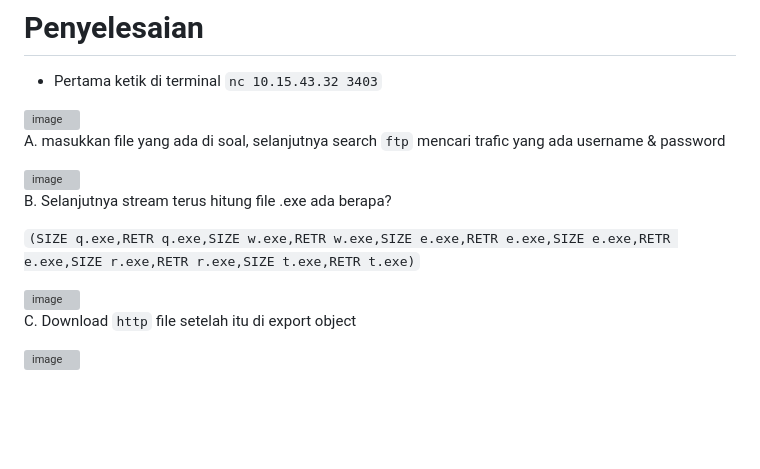
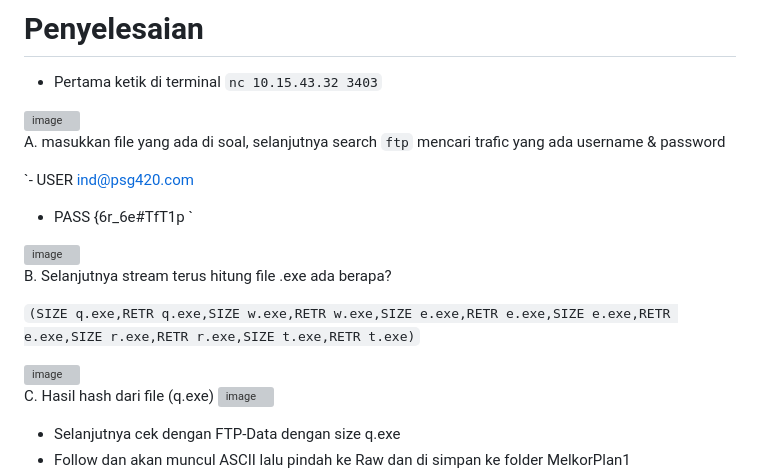
Before and after one commit to nadiakiranaa/Jarkom-Modul-01-2025-K-02, a Markdown page: Readme.md, the part around the change printed below. Rendered like a GitHub page; blank space fills up the shorter version; grey boxes are pictures that could not be loaded.

```diff
--- a/Readme.md
+++ b/Readme.md
@@ -68,6 +68,11 @@ Melkor semakin murka ia meletakkan file berbahaya di server milik Manwe. Dari fi
 
 A. masukkan file yang ada di soal, selanjutnya search `ftp` mencari trafic yang ada username & password
 
+`- USER ind@psg420.com
+- PASS {6r_6e#TfT1p
+`
+
+
 <img width="781" height="411" alt="image" src="https://github.com/user-attachments/assets/8f687b54-09f1-4c6a-94d9-91effd2a36ac" />
 
 B. Selanjutnya stream terus hitung file .exe ada berapa?
@@ -76,7 +81,9 @@ B. Selanjutnya stream terus hitung file .exe ada berapa?
 
 <img width="1365" height="725" alt="image" src="https://github.com/user-attachments/assets/0dd12147-10f4-4242-af8f-776b2761a80d" />
 
-C. Download `http` file setelah itu di export object
+C. Hasil hash dari file (q.exe)
+<img width="655" height="82" alt="image" src="https://github.com/user-attachments/assets/9c425bbd-c2ef-4a45-8694-4226bf6291f4" />
 
-<img width="1040" height="676" alt="image" src="https://github.com/user-attachments/assets/cdfbfe67-3244-4cba-ab3a-5d9868536f56" />
+- Selanjutnya cek dengan FTP-Data dengan size q.exe
+- Follow dan akan muncul ASCII lalu pindah ke Raw dan di simpan ke folder MelkorPlan1
 
```
Also changed, not shown: other parts of Readme.md (+11 -2 lines).
